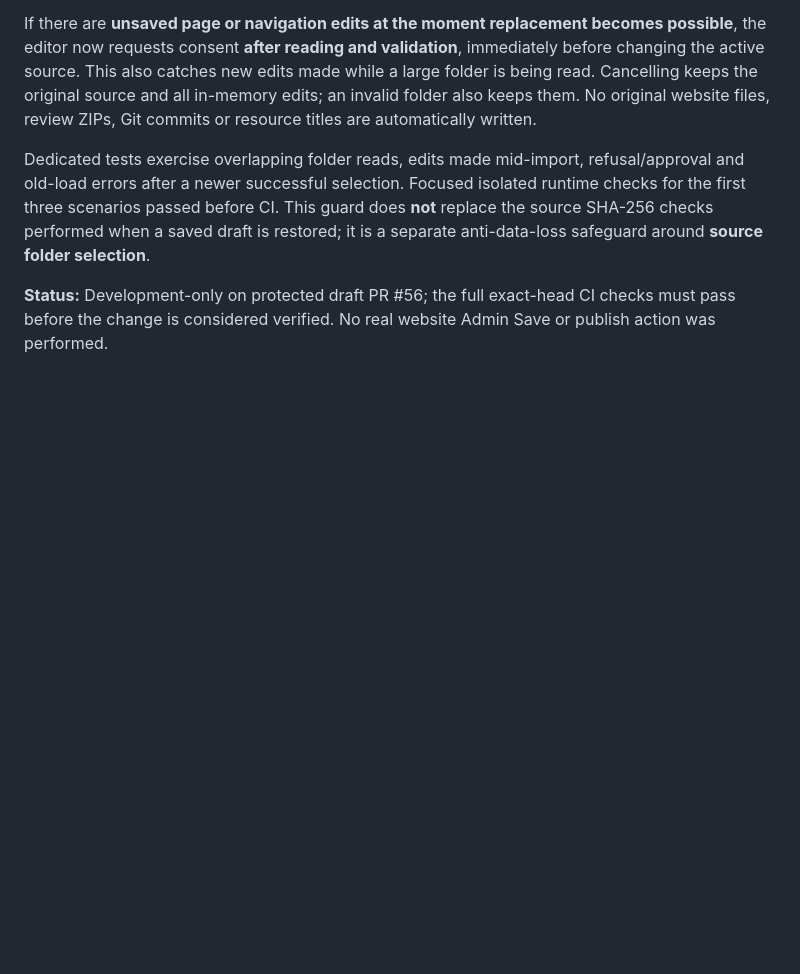
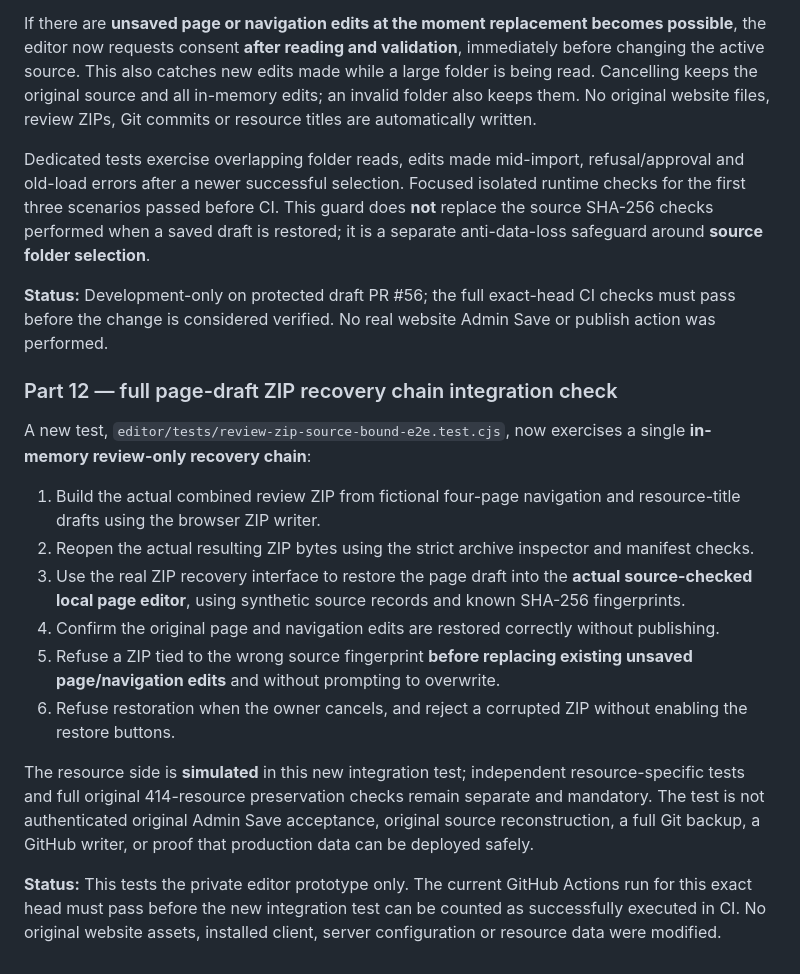
Before and after one commit to CosmicCuddle/Naxxramas-Resource-Hub, a Markdown page: docs/EDITOR-REVIEW-ZIP-RECOVERY.md, the part around the change. Drawn GitHub-style; blank space fills up the shorter version.

Commit message:
docs(editor): record in-memory review ZIP to source-checked page restore integration

```diff
--- a/docs/EDITOR-REVIEW-ZIP-RECOVERY.md
+++ b/docs/EDITOR-REVIEW-ZIP-RECOVERY.md
@@ -69,3 +69,19 @@ If there are **unsaved page or navigation edits at the moment replacement become
 Dedicated tests exercise overlapping folder reads, edits made mid-import, refusal/approval and old-load errors after a newer successful selection. Focused isolated runtime checks for the first three scenarios passed before CI. This guard does **not** replace the source SHA-256 checks performed when a saved draft is restored; it is a separate anti-data-loss safeguard around **source folder selection**.
 
 **Status:** Development-only on protected draft PR #56; the full exact-head CI checks must pass before the change is considered verified. No real website Admin Save or publish action was performed.
+
+
+### Part 12 — full page-draft ZIP recovery chain integration check
+
+A new test, `editor/tests/review-zip-source-bound-e2e.test.cjs`, now exercises a single **in-memory review-only recovery chain**:
+
+1. Build the actual combined review ZIP from fictional four-page navigation and resource-title drafts using the browser ZIP writer.
+2. Reopen the actual resulting ZIP bytes using the strict archive inspector and manifest checks.
+3. Use the real ZIP recovery interface to restore the page draft into the **actual source-checked local page editor**, using synthetic source records and known SHA-256 fingerprints.
+4. Confirm the original page and navigation edits are restored correctly without publishing.
+5. Refuse a ZIP tied to the wrong source fingerprint **before replacing existing unsaved page/navigation edits** and without prompting to overwrite.
+6. Refuse restoration when the owner cancels, and reject a corrupted ZIP without enabling the restore buttons.
+
+The resource side is **simulated** in this new integration test; independent resource-specific tests and full original 414-resource preservation checks remain separate and mandatory. The test is not authenticated original Admin Save acceptance, original source reconstruction, a full Git backup, a GitHub writer, or proof that production data can be deployed safely.
+
+**Status:** This tests the private editor prototype only. The current GitHub Actions run for this exact head must pass before the new integration test can be counted as successfully executed in CI. No original website assets, installed client, server configuration or resource data were modified.
```
